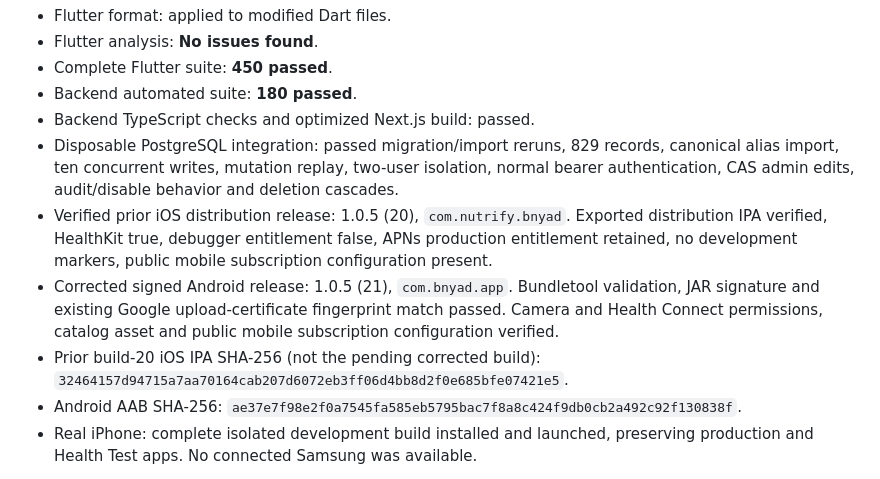
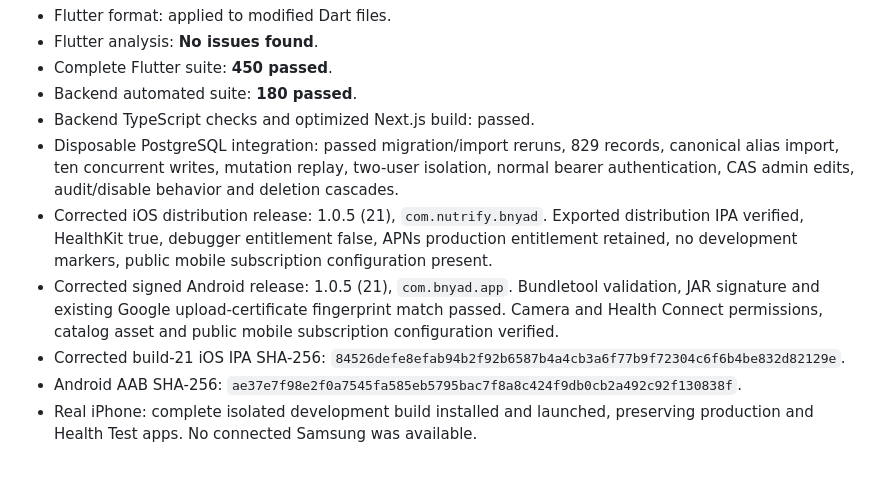
Before and after one commit to ahmadosmanr3-hue/bnyad, a Markdown page: BNYAD_FOOD_CATALOG_AND_FAVORITES_RELEASE_REPORT.md, the part around one of its changes. Drawn GitHub-style.

```diff
--- a/BNYAD_FOOD_CATALOG_AND_FAVORITES_RELEASE_REPORT.md
+++ b/BNYAD_FOOD_CATALOG_AND_FAVORITES_RELEASE_REPORT.md
@@ -89,9 +89,9 @@ No new environment variables, paid dependencies or credentials are needed. Local
 - Backend automated suite: **180 passed**.
 - Backend TypeScript checks and optimized Next.js build: passed.
 - Disposable PostgreSQL integration: passed migration/import reruns, 829 records, canonical alias import, ten concurrent writes, mutation replay, two-user isolation, normal bearer authentication, CAS admin edits, audit/disable behavior and deletion cascades.
-- Verified prior iOS distribution release: 1.0.5 (20), `com.nutrify.bnyad`. Exported distribution IPA verified, HealthKit true, debugger entitlement false, APNs production entitlement retained, no development markers, public mobile subscription configuration present.
+- Corrected iOS distribution release: 1.0.5 (21), `com.nutrify.bnyad`. Exported distribution IPA verified, HealthKit true, debugger entitlement false, APNs production entitlement retained, no development markers, public mobile subscription configuration present.
 - Corrected signed Android release: 1.0.5 (21), `com.bnyad.app`. Bundletool validation, JAR signature and existing Google upload-certificate fingerprint match passed. Camera and Health Connect permissions, catalog asset and public mobile subscription configuration verified.
-- Prior build-20 iOS IPA SHA-256 (not the pending corrected build): `32464157d94715a7aa70164cab207d6072eb3ff06d4bb8d2f0e685bfe07421e5`.
+- Corrected build-21 iOS IPA SHA-256: `84526defe8efab94b2f92b6587b4a4cb3a6f77b9f72304c6f6b4be832d82129e`.
 - Android AAB SHA-256: `ae37e7f98e2f0a7545fa585eb5795bac7f8a8c424f9db0cb2a492c92f130838f`.
 - Real iPhone: complete isolated development build installed and launched, preserving production and Health Test apps. No connected Samsung was available.
 
```
Also changed, not shown: other parts of BNYAD_FOOD_CATALOG_AND_FAVORITES_RELEASE_REPORT.md (+14 -9 lines).
